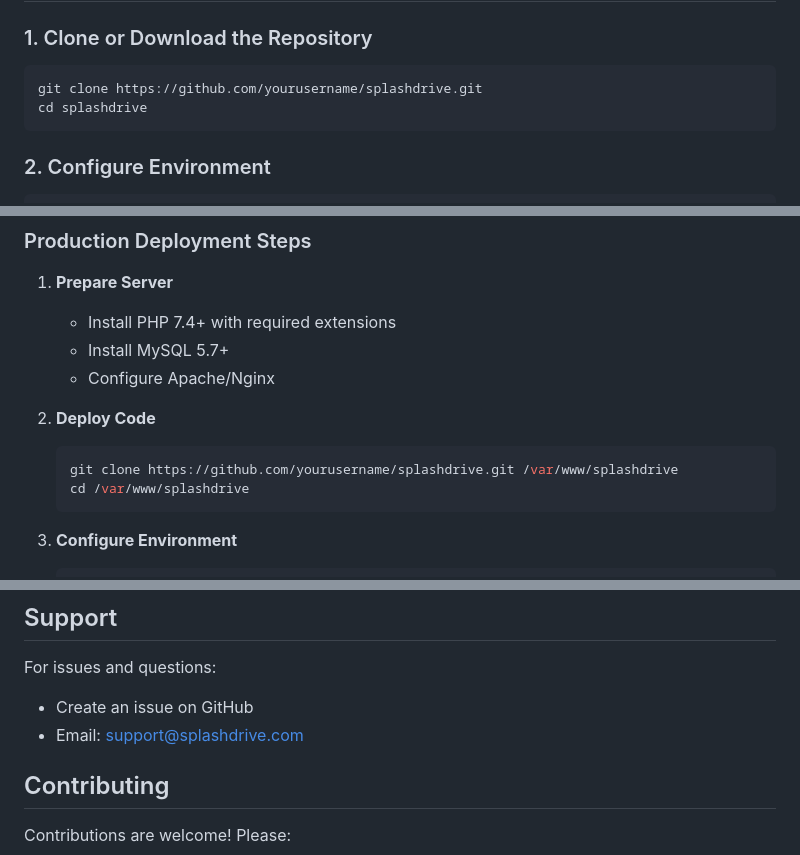
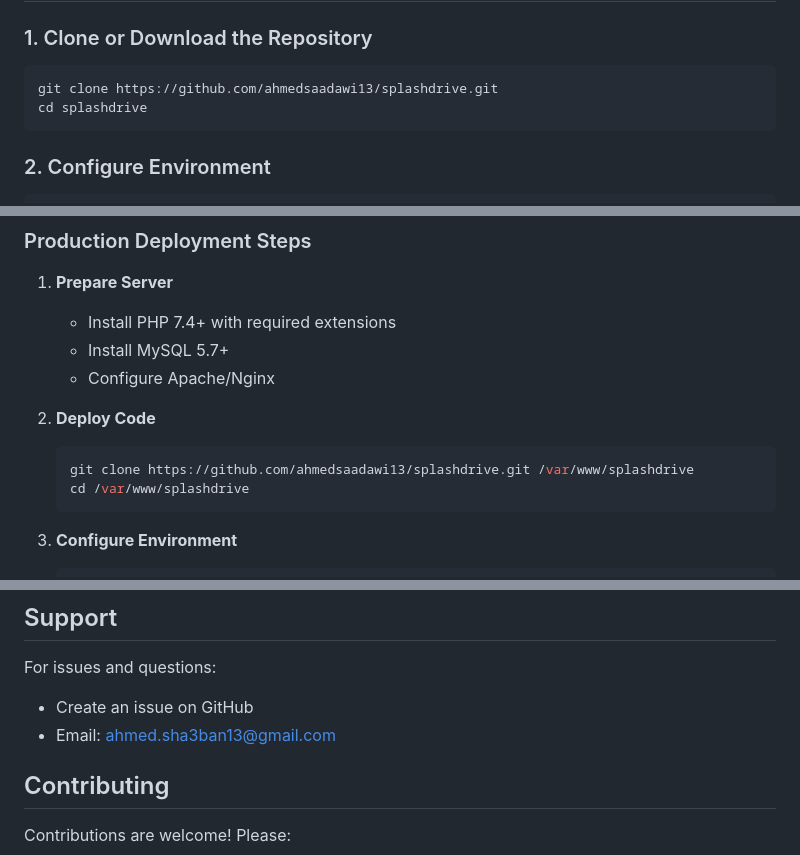
Before and after one commit to ahmedsaadawi13/SplashDrive, a Markdown page: README.md, 3 parts joined by grey strips. GitHub-like rendering.

````diff
--- a/README.md
+++ b/README.md
@@ -30,7 +30,7 @@ A complete multi-tenant SaaS file storage platform built with pure PHP and MySQL
 ### 1. Clone or Download the Repository
 
 ```bash
-git clone https://github.com/yourusername/splashdrive.git
+git clone https://github.com/ahmedsaadawi13/splashdrive.git
 cd splashdrive
 ```
 
@@ -501,7 +501,7 @@ php tests/basic_test.php
 
 2. **Deploy Code**
    ```bash
-   git clone https://github.com/yourusername/splashdrive.git /var/www/splashdrive
+   git clone https://github.com/ahmedsaadawi13/splashdrive.git /var/www/splashdrive
    cd /var/www/splashdrive
    ```
 
@@ -541,7 +541,7 @@ This project is open-source and available under the MIT License.
 
 For issues and questions:
 - Create an issue on GitHub
-- Email: support@splashdrive.com
+- Email: ahmed.sha3ban13@gmail.com
 
 ## Contributing
 
````
